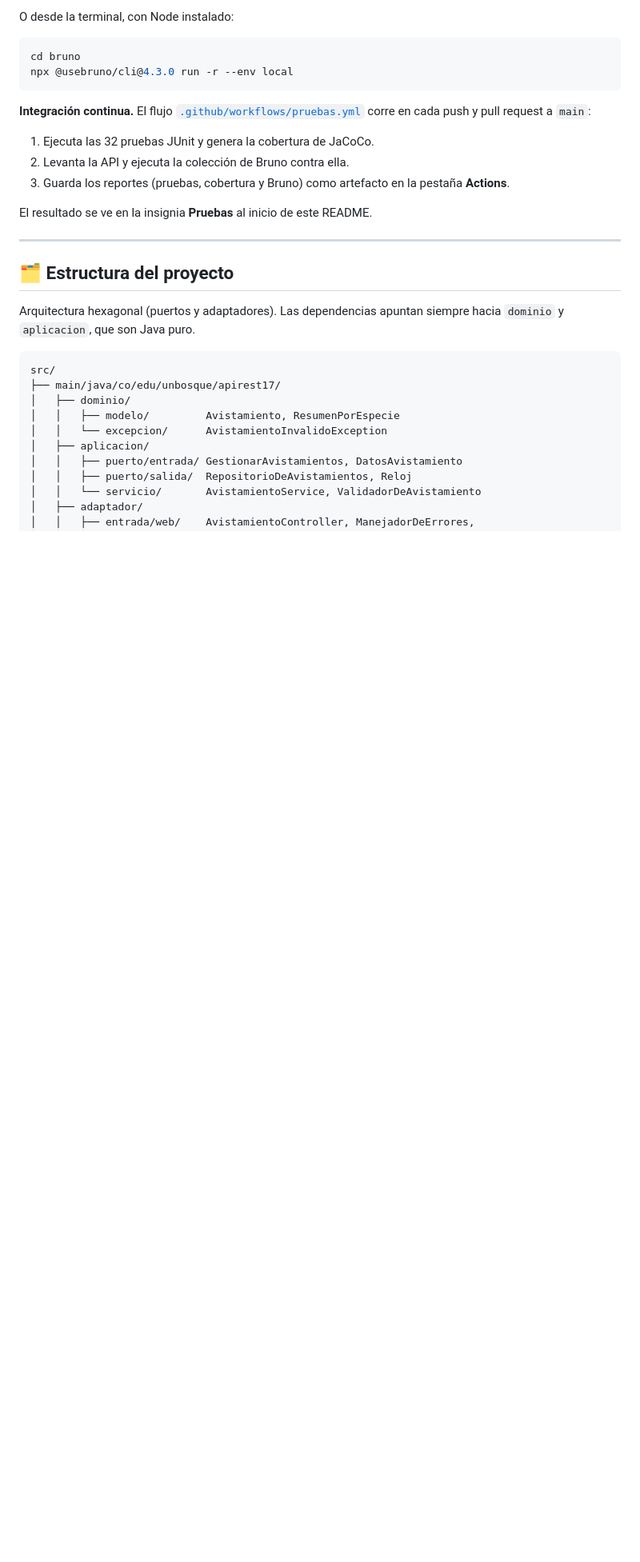
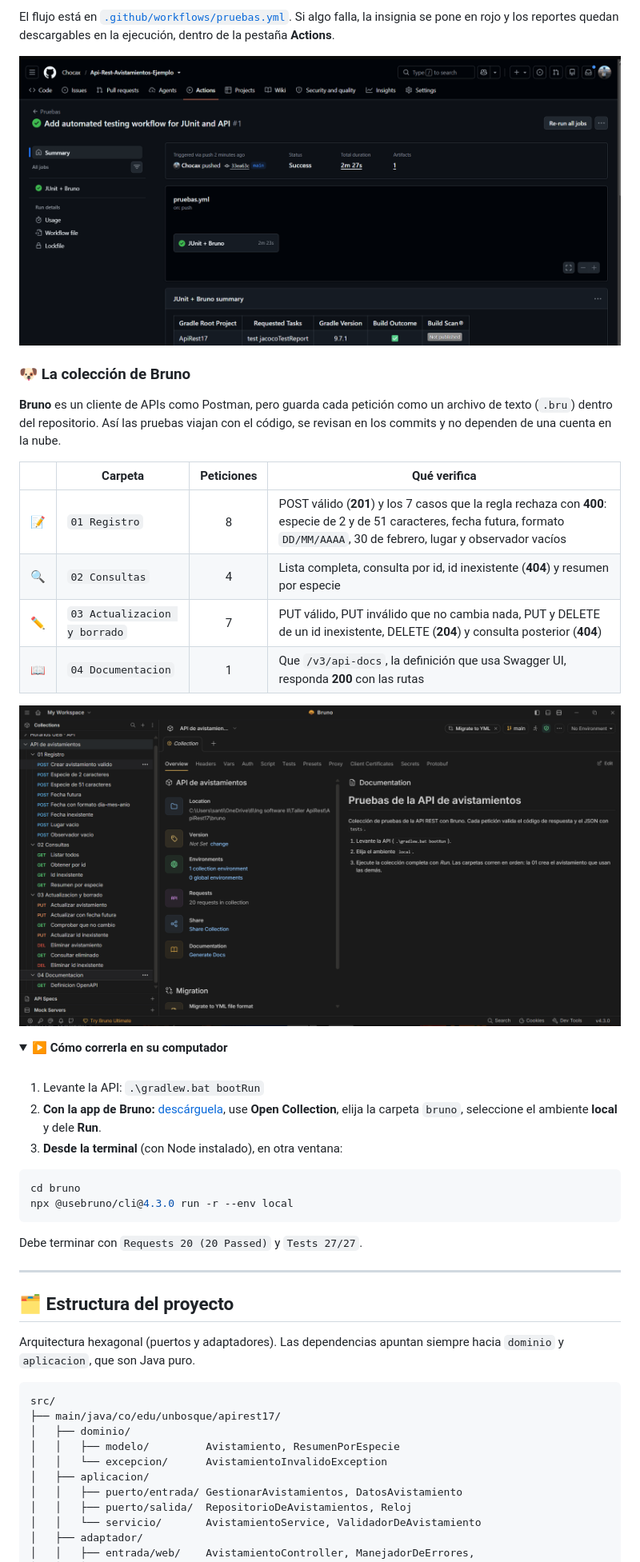
Before and after one commit to Chocax/Api-Rest-Avistamientos-Ejemplo, a Markdown page: README.md, the part around one of its changes. Shown at 80% size. GitHub-like rendering; pictures changed too: docs/img/bruno-coleccion.png (added), docs/img/github-actions.png (added); folded sections open; blank space fills up the shorter version.

Commit message:
docs: capturas del extra de Bruno y GitHub Actions

````diff
--- a/README.md
+++ b/README.md
@@ -263,18 +272,38 @@ La colección está en [`bruno/`](bruno/): **20 peticiones con 27 verificaciones
 
-O desde la terminal, con Node instalado:
+El flujo está en [`.github/workflows/pruebas.yml`](.github/workflows/pruebas.yml). Si algo falla, la insignia se pone en rojo y los reportes quedan descargables en la ejecución, dentro de la pestaña **Actions**.
+
+![Ejecución en verde en GitHub Actions: JUnit + Bruno en 2 min 27 s](docs/img/github-actions.png)
+
+### 🐶 La colección de Bruno
+
+**Bruno** es un cliente de APIs como Postman, pero guarda cada petición como un archivo de texto (`.bru`) dentro del repositorio. Así las pruebas viajan con el código, se revisan en los commits y no dependen de una cuenta en la nube.
+
+| | Carpeta | Peticiones | Qué verifica |
+|:---:|---|:---:|---|
+| 📝 | `01 Registro` | 8 | POST válido (**201**) y los 7 casos que la regla rechaza con **400**: especie de 2 y de 51 caracteres, fecha futura, formato `DD/MM/AAAA`, 30 de febrero, lugar y observador vacíos |
+| 🔍 | `02 Consultas` | 4 | Lista completa, consulta por id, id inexistente (**404**) y resumen por especie |
+| ✏️ | `03 Actualizacion y borrado` | 7 | PUT válido, PUT inválido que no cambia nada, PUT y DELETE de un id inexistente, DELETE (**204**) y consulta posterior (**404**) |
+| 📖 | `04 Documentacion` | 1 | Que `/v3/api-docs`, la definición que usa Swagger UI, responda **200** con las rutas |
+
+![Colección de Bruno abierta en la app](docs/img/bruno-coleccion.png)
+
+<details>
+<summary><b>▶️ Cómo correrla en su computador</b></summary>
+
+<br>
+
+1. Levante la API: `.\gradlew.bat bootRun`
+2. **Con la app de Bruno:** [descárguela](https://www.usebruno.com/downloads), use **Open Collection**, elija la carpeta `bruno`, seleccione el ambiente **local** y dele **Run**.
+3. **Desde la terminal** (con Node instalado), en otra ventana:
 
 ```bash
 cd bruno
 npx @usebruno/cli@4.3.0 run -r --env local
 ```
 
-**Integración continua.** El flujo [`.github/workflows/pruebas.yml`](.github/workflows/pruebas.yml) corre en cada push y pull request a `main`:
+Debe terminar con `Requests 20 (20 Passed)` y `Tests 27/27`.
 
-1. Ejecuta las 32 pruebas JUnit y genera la cobertura de JaCoCo.
-2. Levanta la API y ejecuta la colección de Bruno contra ella.
-3. Guarda los reportes (pruebas, cobertura y Bruno) como artefacto en la pestaña **Actions**.
-
-El resultado se ve en la insignia **Pruebas** al inicio de este README.
+</details>
 
 ---
 
````
Also changed, not shown: other parts of README.md (+22 -13 lines), docs/Taller5_Arquitectura_Hexagonal.md (+8 -0 lines).
